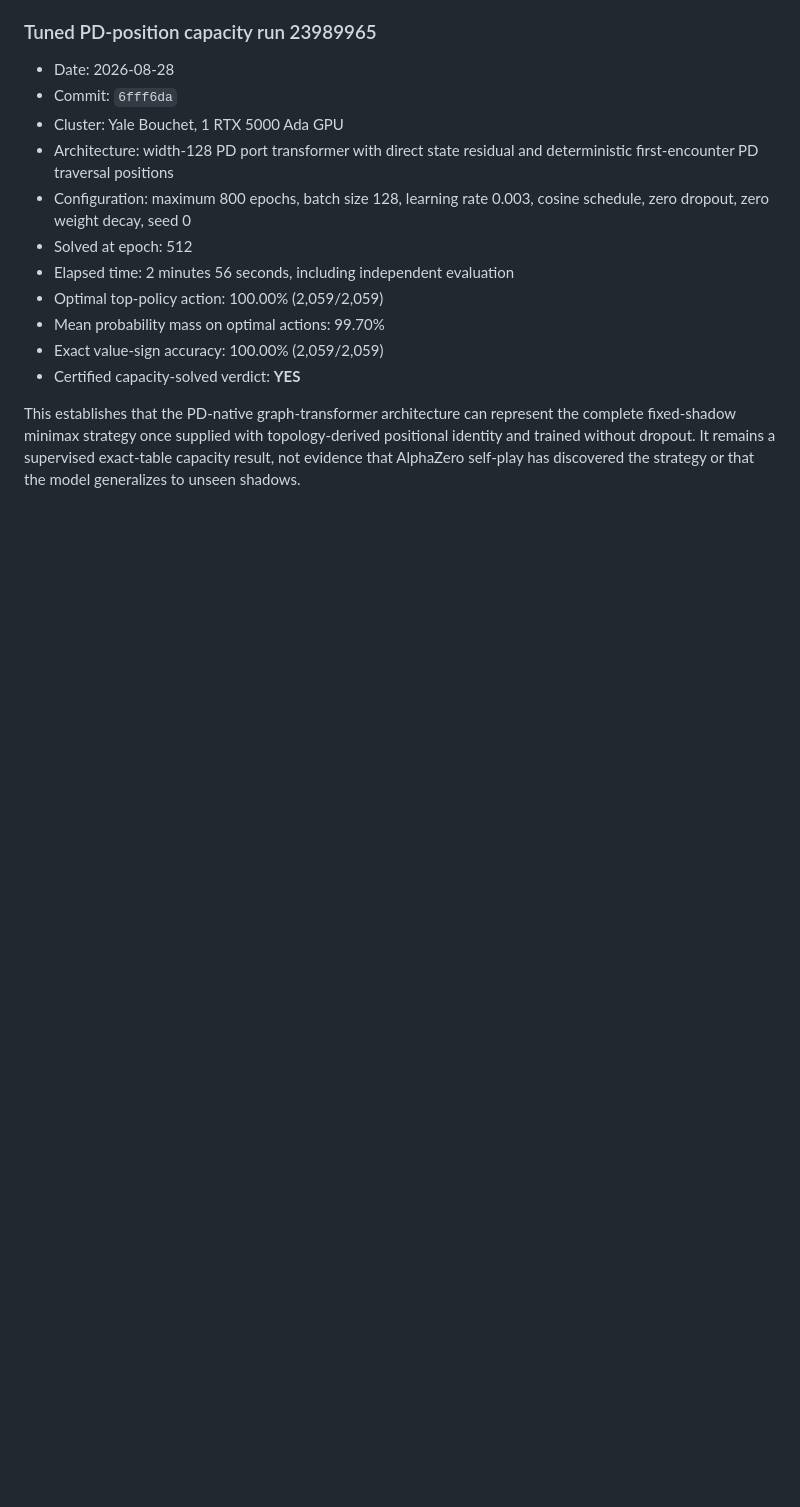
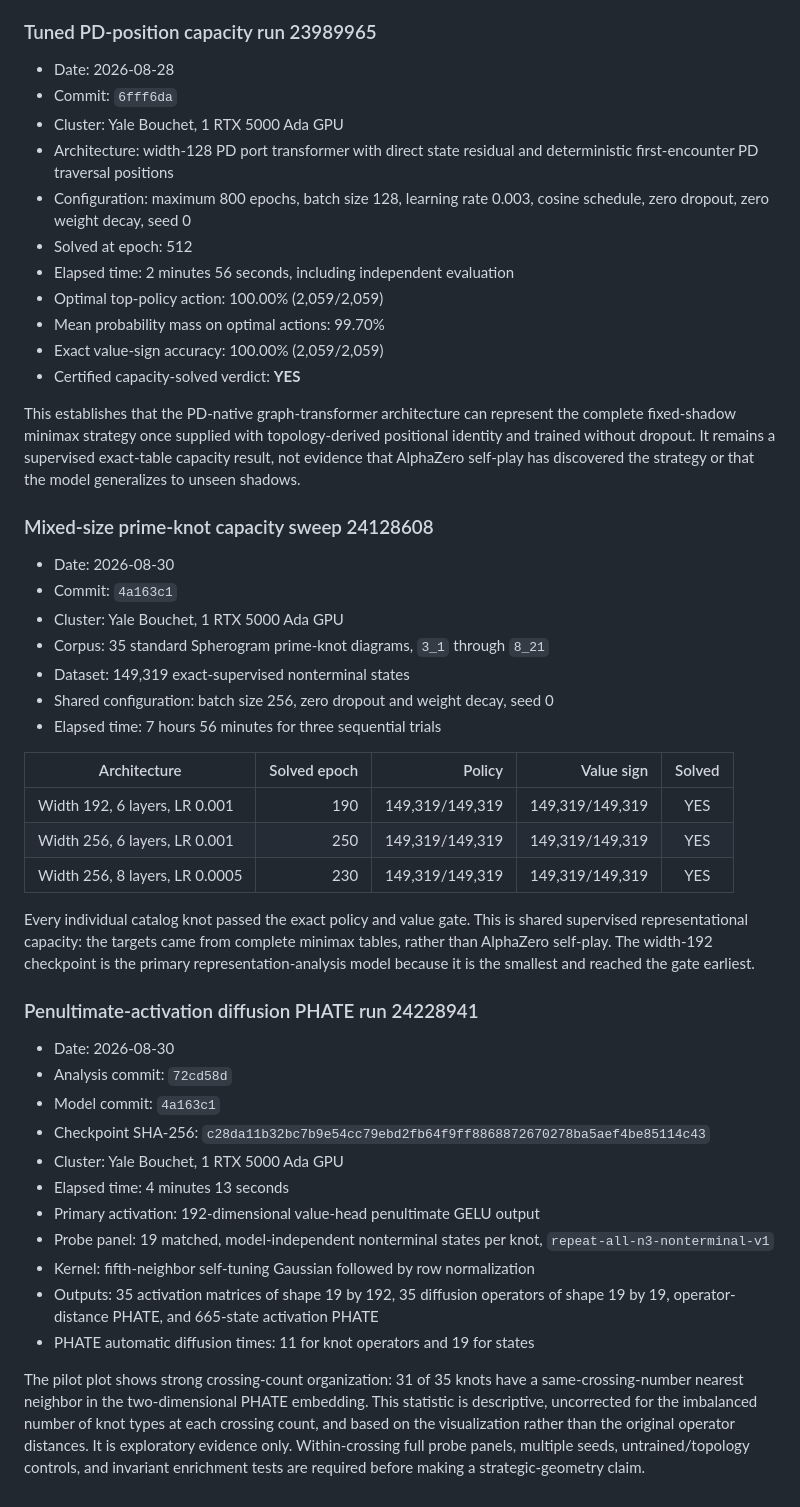
Before and after one commit to DrewPhi/AlphaKnot, a Markdown page: docs/EXPERIMENTS.md, the part around the change. Drawn GitHub-style; blank space fills up the shorter version.

Commit message:
Record mixed-size capacity and PHATE runs

```diff
--- a/docs/EXPERIMENTS.md
+++ b/docs/EXPERIMENTS.md
@@ -181,3 +181,50 @@ represent the complete fixed-shadow minimax strategy once supplied with
 topology-derived positional identity and trained without dropout. It remains a
 supervised exact-table capacity result, not evidence that AlphaZero self-play
 has discovered the strategy or that the model generalizes to unseen shadows.
+
+### Mixed-size prime-knot capacity sweep 24128608
+
+- Date: 2026-08-30
+- Commit: `4a163c1`
+- Cluster: Yale Bouchet, 1 RTX 5000 Ada GPU
+- Corpus: 35 standard Spherogram prime-knot diagrams, `3_1` through `8_21`
+- Dataset: 149,319 exact-supervised nonterminal states
+- Shared configuration: batch size 256, zero dropout and weight decay, seed 0
+- Elapsed time: 7 hours 56 minutes for three sequential trials
+
+| Architecture | Solved epoch | Policy | Value sign | Solved |
+| --- | ---: | ---: | ---: | :---: |
+| Width 192, 6 layers, LR 0.001 | 190 | 149,319/149,319 | 149,319/149,319 | YES |
+| Width 256, 6 layers, LR 0.001 | 250 | 149,319/149,319 | 149,319/149,319 | YES |
+| Width 256, 8 layers, LR 0.0005 | 230 | 149,319/149,319 | 149,319/149,319 | YES |
+
+Every individual catalog knot passed the exact policy and value gate. This is
+shared supervised representational capacity: the targets came from complete
+minimax tables, rather than AlphaZero self-play. The width-192 checkpoint is the
+primary representation-analysis model because it is the smallest and reached
+the gate earliest.
+
+### Penultimate-activation diffusion PHATE run 24228941
+
+- Date: 2026-08-30
+- Analysis commit: `72cd58d`
+- Model commit: `4a163c1`
+- Checkpoint SHA-256:
+  `c28da11b32bc7b9e54cc79ebd2fb64f9ff8868872670278ba5aef4be85114c43`
+- Cluster: Yale Bouchet, 1 RTX 5000 Ada GPU
+- Elapsed time: 4 minutes 13 seconds
+- Primary activation: 192-dimensional value-head penultimate GELU output
+- Probe panel: 19 matched, model-independent nonterminal states per knot,
+  `repeat-all-n3-nonterminal-v1`
+- Kernel: fifth-neighbor self-tuning Gaussian followed by row normalization
+- Outputs: 35 activation matrices of shape 19 by 192, 35 diffusion operators
+  of shape 19 by 19, operator-distance PHATE, and 665-state activation PHATE
+- PHATE automatic diffusion times: 11 for knot operators and 19 for states
+
+The pilot plot shows strong crossing-count organization: 31 of 35 knots have a
+same-crossing-number nearest neighbor in the two-dimensional PHATE embedding.
+This statistic is descriptive, uncorrected for the imbalanced number of knot
+types at each crossing count, and based on the visualization rather than the
+original operator distances. It is exploratory evidence only. Within-crossing
+full probe panels, multiple seeds, untrained/topology controls, and invariant
+enrichment tests are required before making a strategic-geometry claim.
```
